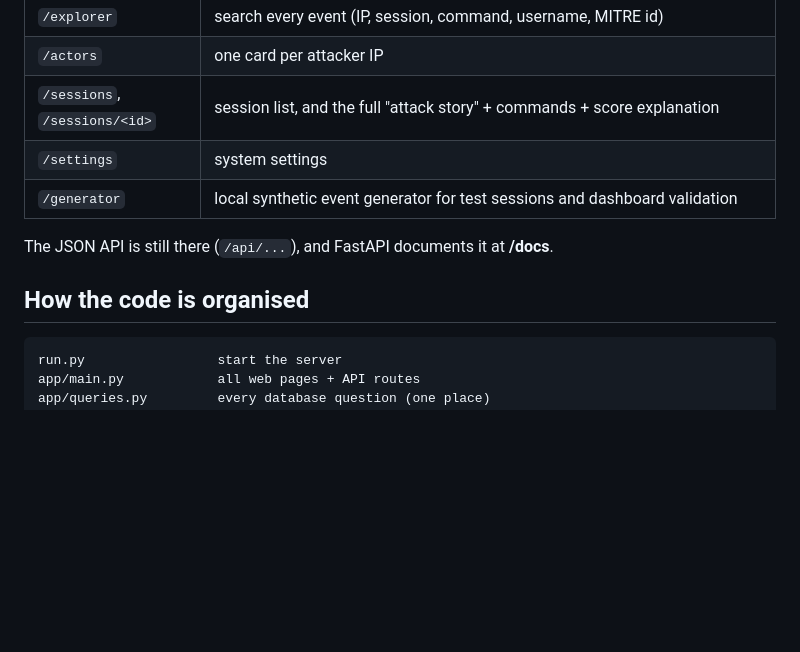
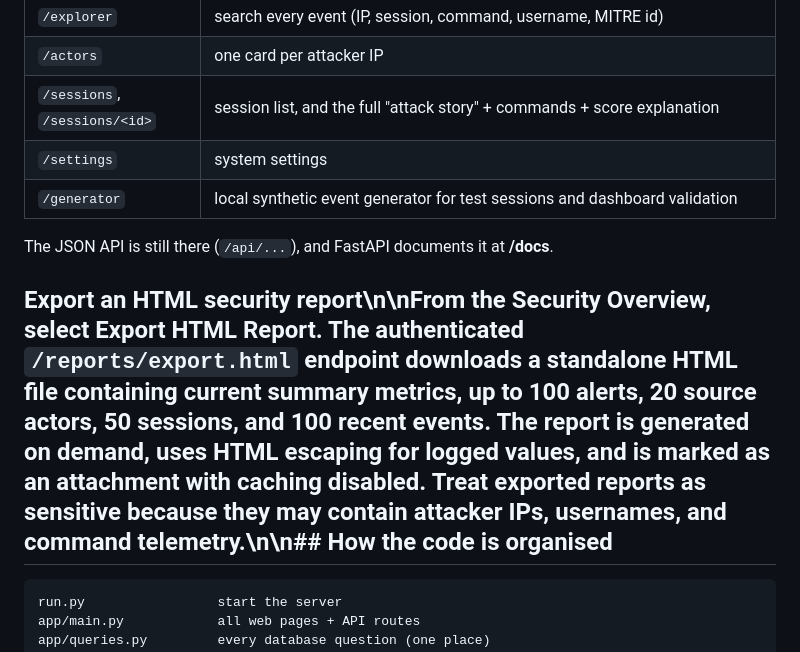
Before and after one commit to faizan-manazir/HyShield-A-Hybrid-AI-Driven-SSH-Honeypot-Framework-with-Dockerized-Command-Execution, a Markdown page: python-siem/README.md, the part around the change. Rendered like a GitHub page; blank space fills up the shorter version.

Commit message:
Document HTML security report export

````diff
--- a/python-siem/README.md
+++ b/python-siem/README.md
@@ -83,12 +83,12 @@ python tools/simulate.py --count 30          # terminal 2 (adds fake attack sess
 | `/explorer` | search every event (IP, session, command, username, MITRE id) |
 | `/actors` | one card per attacker IP |
 | `/sessions`, `/sessions/<id>` | session list, and the full "attack story" + commands + score explanation |
-| `/settings` | system settings |
+| `/settings` | system settings |\n| `/reports/export.html` | downloads a standalone HTML snapshot of metrics, alerts, actors, sessions, and recent events |
 | `/generator` | local synthetic event generator for test sessions and dashboard validation |
 
 The JSON API is still there (`/api/...`), and FastAPI documents it at **/docs**.
 
-## How the code is organised
+## Export an HTML security report\n\nFrom the Security Overview, select **Export HTML Report**. The authenticated `/reports/export.html` endpoint downloads a standalone HTML file containing current summary metrics, up to 100 alerts, 20 source actors, 50 sessions, and 100 recent events. The report is generated on demand, uses HTML escaping for logged values, and is marked as an attachment with caching disabled. Treat exported reports as sensitive because they may contain attacker IPs, usernames, and command telemetry.\n\n## How the code is organised
 
 ```
 run.py                 start the server
````
